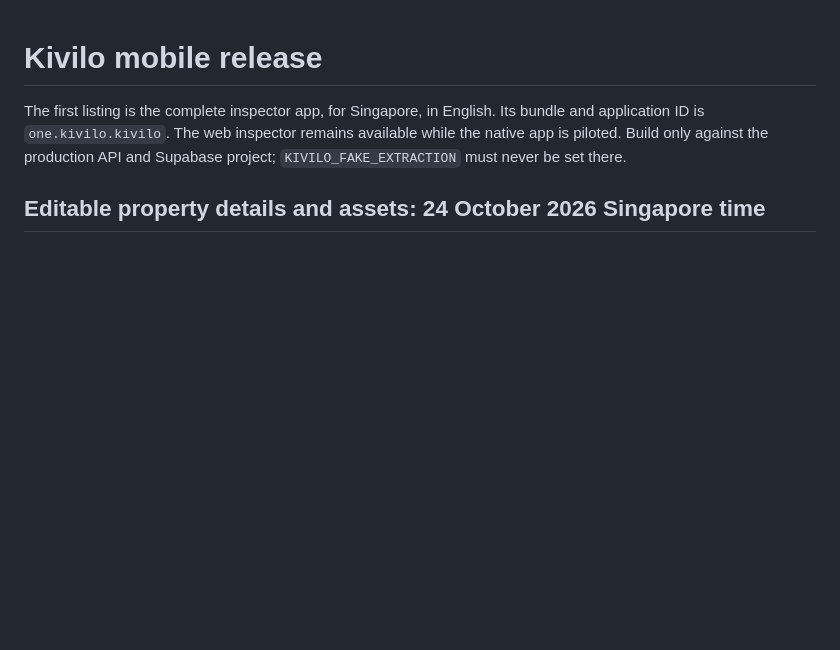
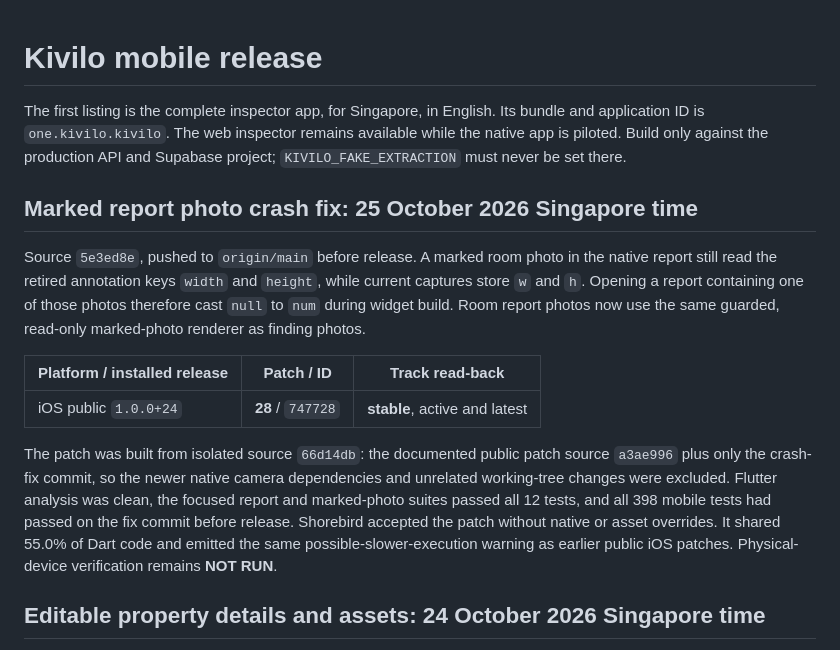
Before and after one commit to chew-yuxi/kivilo, a Markdown page: mobile/RELEASE.md, the part around the change. GitHub-like rendering; blank space fills up the shorter version.

Commit message:
Record iOS report photo crash patch

```diff
--- a/mobile/RELEASE.md
+++ b/mobile/RELEASE.md
@@ -4,6 +4,26 @@ The first listing is the complete inspector app, for Singapore, in English. Its
 and application ID is `one.kivilo.kivilo`. The web inspector remains available while
 the native app is piloted. Build only against the production API and Supabase project;
 `KIVILO_FAKE_EXTRACTION` must never be set there.
+
+## Marked report photo crash fix: 25 October 2026 Singapore time
+
+Source `5e3ed8e`, pushed to `origin/main` before release. A marked room photo in the
+native report still read the retired annotation keys `width` and `height`, while current
+captures store `w` and `h`. Opening a report containing one of those photos therefore
+cast `null` to `num` during widget build. Room report photos now use the same guarded,
+read-only marked-photo renderer as finding photos.
+
+| Platform / installed release | Patch / ID | Track read-back |
+| --- | --- | --- |
+| iOS public `1.0.0+24` | **28** / `747728` | **stable**, active and latest |
+
+The patch was built from isolated source `66d14db`: the documented public patch source
+`a3ae996` plus only the crash-fix commit, so the newer native camera dependencies and
+unrelated working-tree changes were excluded. Flutter analysis was clean, the focused
+report and marked-photo suites passed all 12 tests, and all 398 mobile tests had passed
+on the fix commit before release. Shorebird accepted the patch without native or asset
+overrides. It shared 55.0% of Dart code and emitted the same possible-slower-execution
+warning as earlier public iOS patches. Physical-device verification remains **NOT RUN**.
 
 ## Editable property details and assets: 24 October 2026 Singapore time
 
```
